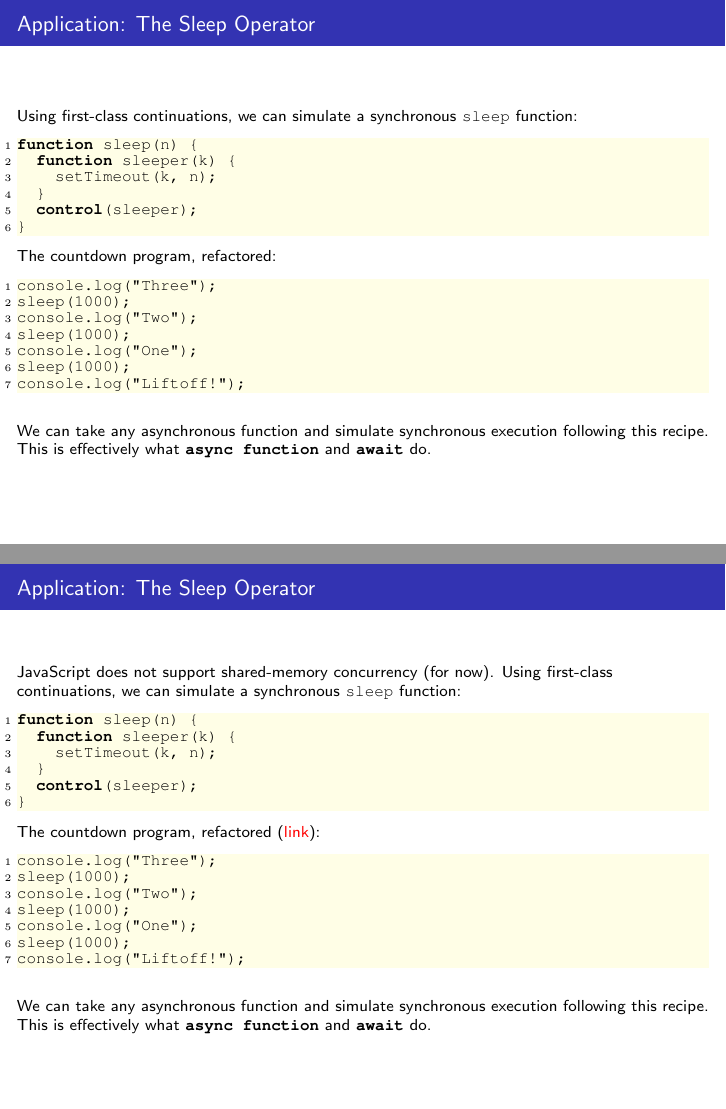
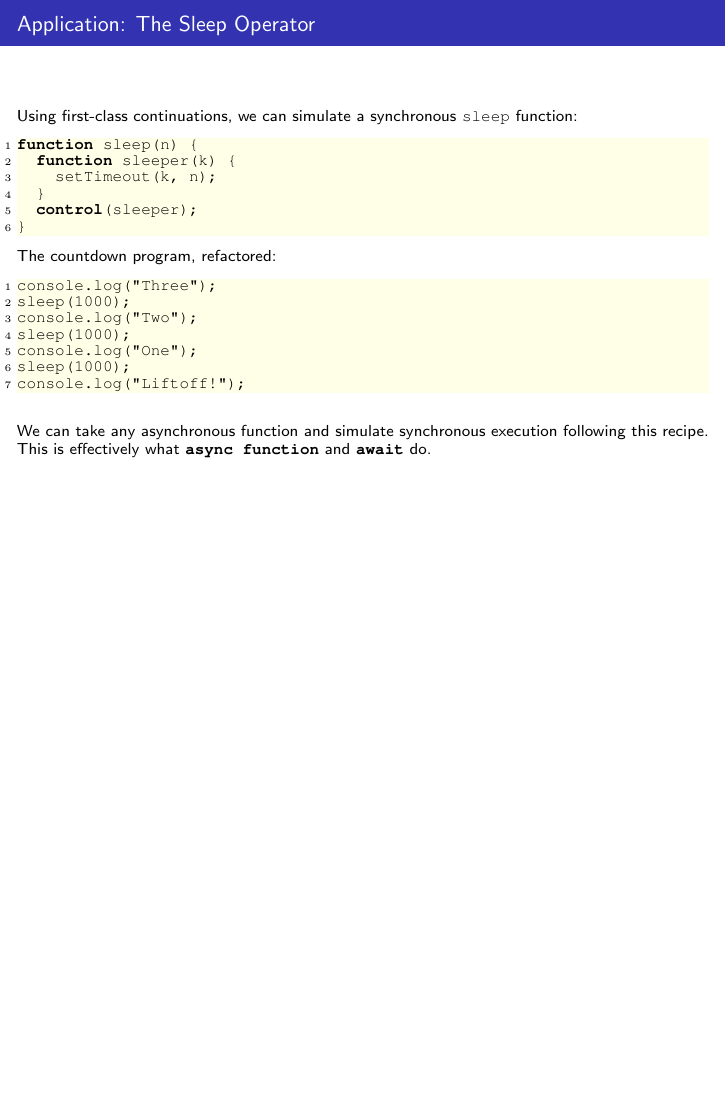
Before and after one commit to arjunguha/pliss2019, LaTeX slides (slides/lecture1.tex): pages 55 and 56 of 61 before the commit and page 55 of 60 after it, the two joined at a grey line, the shorter picture padded with empty space. Compiled offline with pdfLaTeX.

Commit message:
Bugfixes

```diff
--- a/slides/lecture1.tex
+++ b/slides/lecture1.tex
@@ -869,40 +869,6 @@ following this recipe. This is effectively what \lstinline|async function| and
 \end{frame}
 
 \begin{frame}[fragile]
-\frametitle{Application: The Sleep Operator}
-
-JavaScript does not support shared-memory concurrency (for now).
-Using first-class continuations, we can simulate a synchronous
-\lstinline|sleep| function:
-\begin{lstlisting}
-function sleep(n) {
-  function sleeper(k) {
-    setTimeout(k, n);
-  }
-  control(sleeper);
-}
-\end{lstlisting}
-
-The countdown program, refactored (\editorex{liftoff_sleep.js}):
-\begin{lstlisting}
-console.log("Three");
-sleep(1000);
-console.log("Two");
-sleep(1000);
-console.log("One");
-sleep(1000);
-console.log("Liftoff!");
-\end{lstlisting}
-
-\vskip 1em
-
-We can take any asynchronous function and simulate synchronous execution
-following this recipe. This is effectively what \lstinline|async function| and
-\lstinline|await| do.
-
-\end{frame}
-
-\begin{frame}[fragile]
 \frametitle{Application: Cooperative Threads}
 
 \begin{definition} \emph{Cooperative threads} run several logical threads on a
```
Also changed, not shown: docs/lecture1.pdf, slides/lecture1.tex (2 more changed lines).
